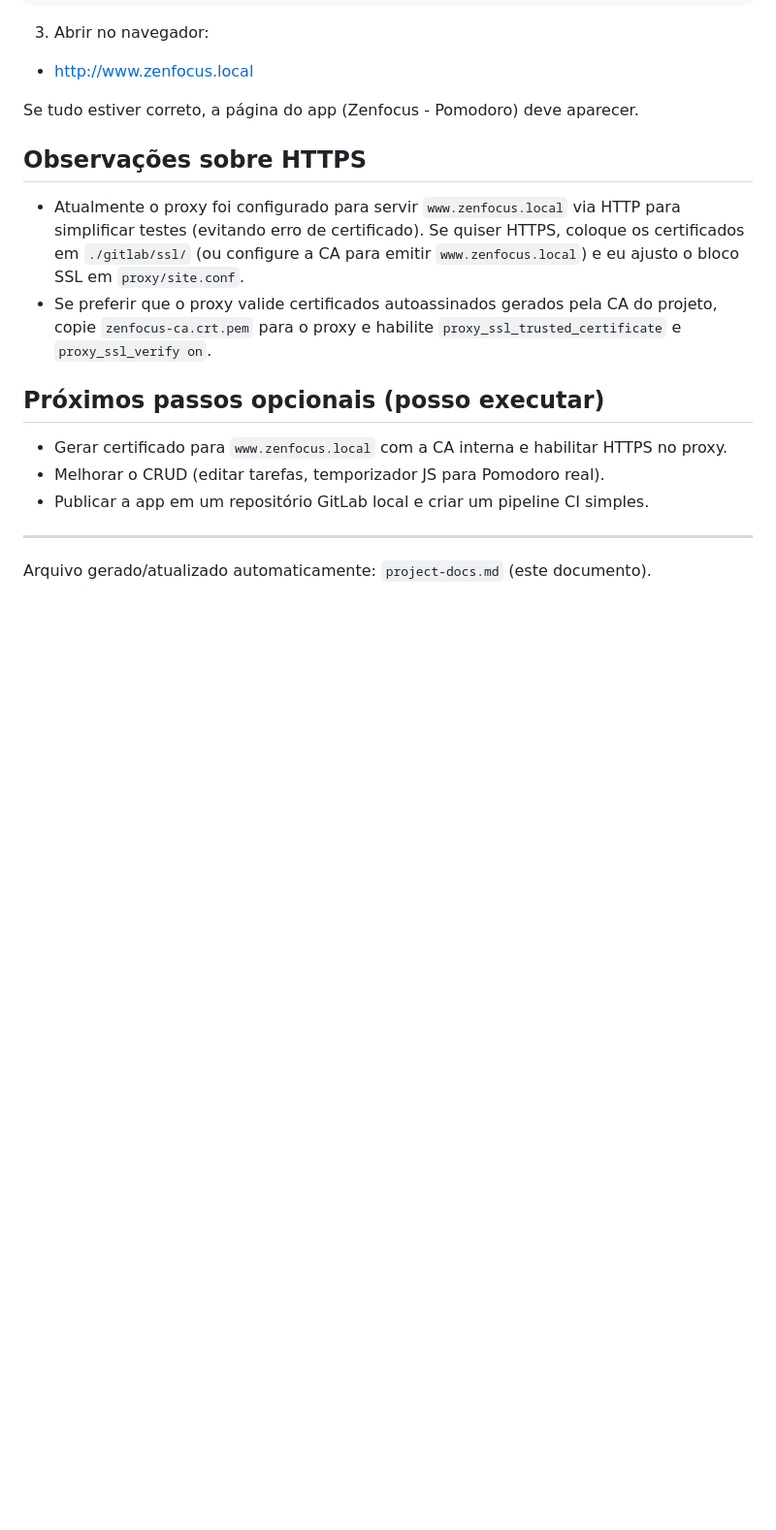
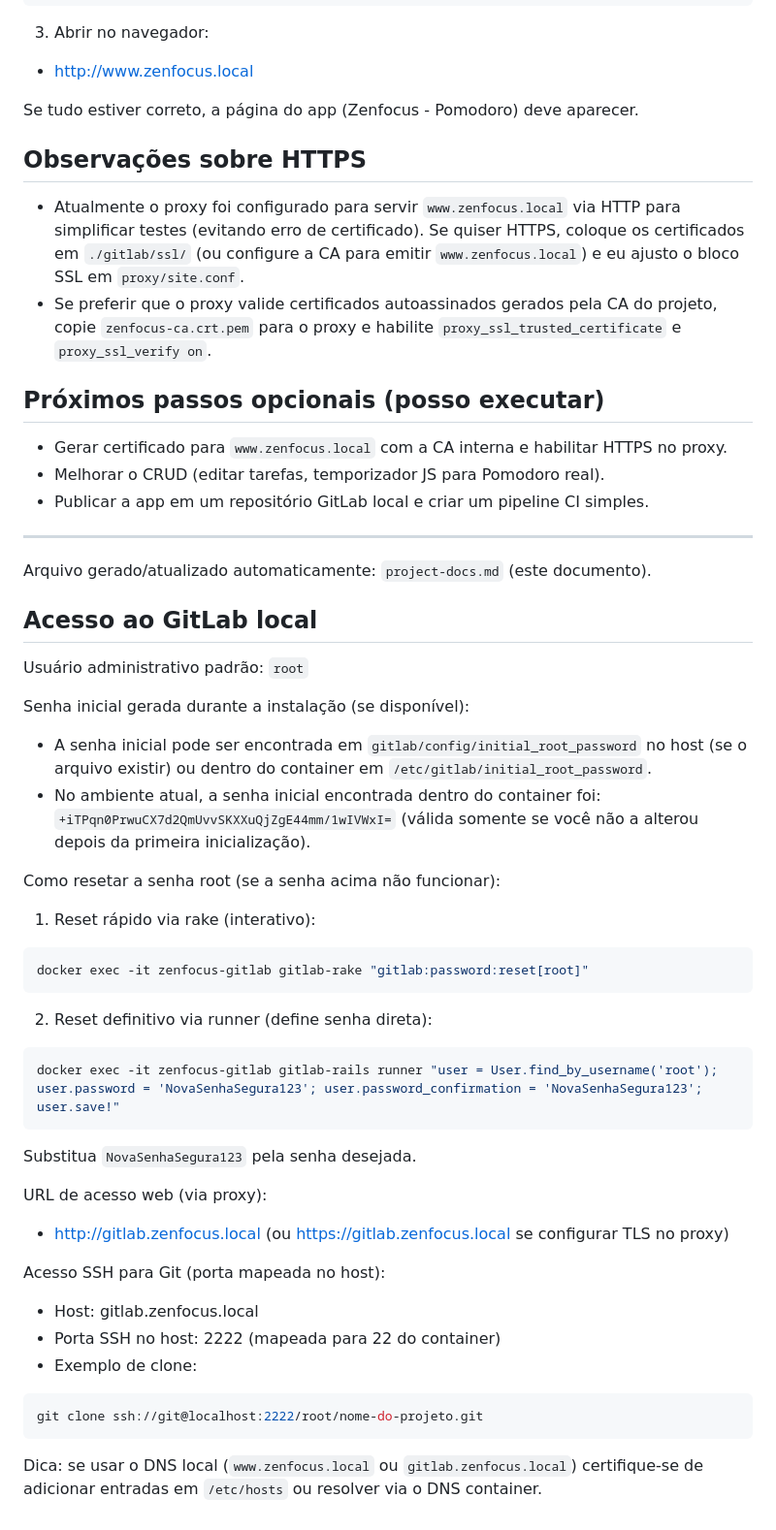
Before and after one commit to klsio22/DevOps02, a Markdown page: zenfocus-gitlab/project-docs.md, the part around the change. Shown at 97% size. GitHub-like rendering; blank space fills up the shorter version.

Commit message:
feat: Adicionar instruções de acesso ao GitLab local e reset de senha

````diff
--- a/zenfocus-gitlab/project-docs.md
+++ b/zenfocus-gitlab/project-docs.md
@@ -105,3 +105,44 @@ Se tudo estiver correto, a página do app (Zenfocus - Pomodoro) deve aparecer.
 ---
 
 Arquivo gerado/atualizado automaticamente: `project-docs.md` (este documento).
+
+## Acesso ao GitLab local
+
+Usuário administrativo padrão: `root`
+
+Senha inicial gerada durante a instalação (se disponível):
+
+- A senha inicial pode ser encontrada em `gitlab/config/initial_root_password` no host (se o arquivo existir) ou dentro do container em `/etc/gitlab/initial_root_password`.
+- No ambiente atual, a senha inicial encontrada dentro do container foi: `+iTPqn0PrwuCX7d2QmUvvSKXXuQjZgE44mm/1wIVWxI=` (válida somente se você não a alterou depois da primeira inicialização).
+
+Como resetar a senha root (se a senha acima não funcionar):
+
+1) Reset rápido via rake (interativo):
+
+```bash
+docker exec -it zenfocus-gitlab gitlab-rake "gitlab:password:reset[root]"
+```
+
+2) Reset definitivo via runner (define senha direta):
+
+```bash
+docker exec -it zenfocus-gitlab gitlab-rails runner "user = User.find_by_username('root'); user.password = 'NovaSenhaSegura123'; user.password_confirmation = 'NovaSenhaSegura123'; user.save!"
+```
+
+Substitua `NovaSenhaSegura123` pela senha desejada.
+
+URL de acesso web (via proxy):
+
+- http://gitlab.zenfocus.local  (ou https://gitlab.zenfocus.local se configurar TLS no proxy)
+
+Acesso SSH para Git (porta mapeada no host):
+
+- Host: gitlab.zenfocus.local
+- Porta SSH no host: 2222 (mapeada para 22 do container)
+- Exemplo de clone:
+
+```bash
+git clone ssh://git@localhost:2222/root/nome-do-projeto.git
+```
+
+Dica: se usar o DNS local (`www.zenfocus.local` ou `gitlab.zenfocus.local`) certifique-se de adicionar entradas em `/etc/hosts` ou resolver via o DNS container.
````
